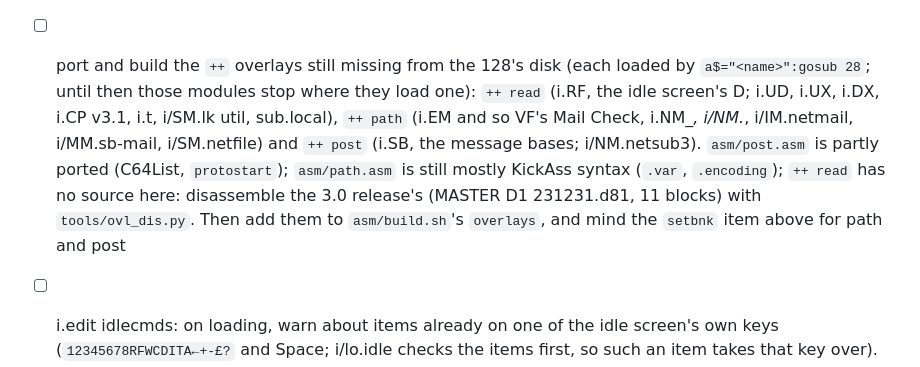
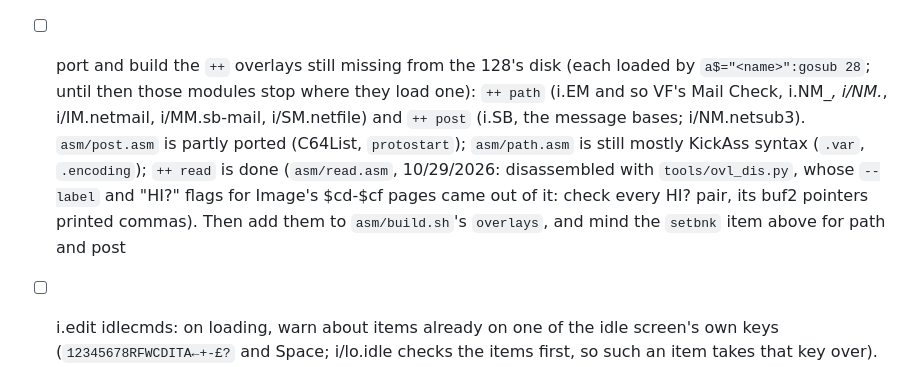
Before and after one commit to Pinacolada64/Image-128, a Markdown page: modules/TODO.md, the part around the change. Rendered like a GitHub page.

Commit message:
TODO: ++ read is done; ++ path and ++ post left
The ++ overlays item keeps path and post. A note for them from ++ read:
check every pair ovl_dis.py marks HI? (--label for what they point at),
as a missed pointer to buf2 printed commas.

Co-Authored-By: Claude Opus 5.5 <noreply@anthropic.com>

```diff
--- a/modules/TODO.md
+++ b/modules/TODO.md
@@ -25,7 +25,7 @@
 - [ ] tools: `tools/bbsboot.py`, booting a copy of the run disk in a test x128 with a SwiftLink and its own tcpser (other ports), waiting for the idle screen, pressing keys there (poking `idlekey`, $0af1, since KEYCHK doesn't see keys poked into the buffer) and reading the status line; warp off before timing anything
 - [ ] start-image-128.sh: stray files named after the modem port (`127.0.0.1:25239`, `127.0.0.1:25232`). Found 10/29/2026: while one is in the directory x128 starts in, x128 writes the RS-232 data into it instead of to tcpser (no modem; moving the file aside fixed it), so the script now runs from the repo and moves one to `build/` before starting x128. Still unknown: what makes x128 create the first one (VICE 3.8's rs232.c opens a name as a device file only if it doesn't parse as `host:port`, and `127.0.0.1:25232` does); watch for the script's "moved a stray" message, and note what was run before it
 - [ ] ML: rebuild `ak$` (the separator line: a space, `ll%-1` `{$c0}`s, `{f6}`) when the width changes, instead of the BASIC loops that build it a character at a time and leave garbage (i.lo 3594, i/lo.on 4102, sub.param1 60040; i/lo.idle 4108 from `sw`; im 3062 a fixed 38). `trace0` (before every statement, where `makeroom` is safe, as for `anfix`) compares the width with the one it last built for and, when it differs, `makeroom`s `ll%` bytes and fills them from a constant. Check first that `modclmn` ($187b) changes every time `ll%` does (three of the four don't poke it), or read `ll%` through the variable table as the ML reads `ak$`
-- [ ] port and build the `++` overlays still missing from the 128's disk (each loaded by `a$="<name>":gosub 28`; until then those modules stop where they load one): `++ read` (i.RF, the idle screen's D; i.UD, i.UX, i.DX, i.CP v3.1, i.t, i/SM.lk util, sub.local), `++ path` (i.EM and so VF's Mail Check, i.NM_*, i/NM.*, i/IM.netmail, i/MM.sb-mail, i/SM.netfile) and `++ post` (i.SB, the message bases; i/NM.netsub3). `asm/post.asm` is partly ported (C64List, `protostart`); `asm/path.asm` is still mostly KickAss syntax (`.var`, `.encoding`); `++ read` has no source here: disassemble the 3.0 release's (MASTER D1 231231.d81, 11 blocks) with `tools/ovl_dis.py`. Then add them to `asm/build.sh`'s `overlays`, and mind the `setbnk` item above for path and post
+- [ ] port and build the `++` overlays still missing from the 128's disk (each loaded by `a$="<name>":gosub 28`; until then those modules stop where they load one): `++ path` (i.EM and so VF's Mail Check, i.NM_*, i/NM.*, i/IM.netmail, i/MM.sb-mail, i/SM.netfile) and `++ post` (i.SB, the message bases; i/NM.netsub3). `asm/post.asm` is partly ported (C64List, `protostart`); `asm/path.asm` is still mostly KickAss syntax (`.var`, `.encoding`); `++ read` is done (`asm/read.asm`, 10/29/2026: disassembled with `tools/ovl_dis.py`, whose `--label` and "HI?" flags for Image's $cd-$cf pages came out of it: check every HI? pair, its buf2 pointers printed commas). Then add them to `asm/build.sh`'s `overlays`, and mind the `setbnk` item above for path and post
 - [ ] i.edit idlecmds: on loading, warn about items already on one of the idle screen's own keys (`12345678RFWCDITA←+-£?` and Space; i/lo.idle checks the items first, so such an item takes that key over). Editing a key already refuses them, but older items were never checked
 - [ ] Feedback Shadow (Quicklist flag 3) is in the editor but nothing reads it: build it (e.g. e-mail filed for that sysop is copied into `e.fback` too, as sub.feedback 60044-60048 files feedback) or take it out of the editor (SYSOP_COMMANDS.md, "Where feedback goes")
 - [ ] an im routine that reads lines into `tt$()` until `{^}`, the end of the file or a limit (low lines, as im 47 is the editor's loader), for the common file-reading loops in the modules: a backward GOTO in a module searches all of im each pass. `docs/loop-report.md` lists the loops
```
